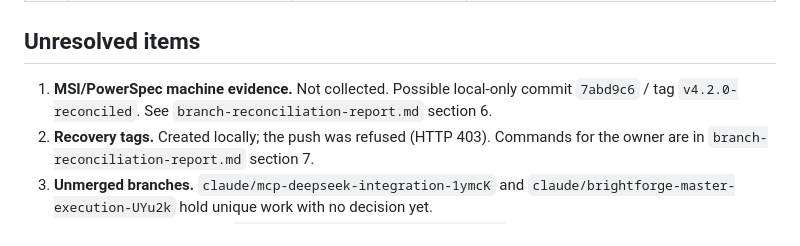
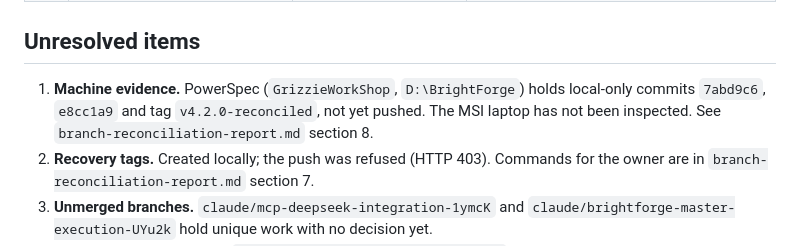
Before and after one commit to GrizzwaldHouse/BrightForge, a Markdown page: docs/audits/final-change-manifest.md, the part around the change. Rendered like a GitHub page.

```diff
--- a/docs/audits/final-change-manifest.md
+++ b/docs/audits/final-change-manifest.md
@@ -50,7 +50,7 @@ Commit identity: the repository's configured identity. Commit messages carry no
 
 ## Unresolved items
 
-1. **MSI/PowerSpec machine evidence.** Not collected. Possible local-only commit `7abd9c6` / tag `v4.2.0-reconciled`. See `branch-reconciliation-report.md` section 6.
+1. **Machine evidence.** PowerSpec (`GrizzieWorkShop`, `D:\BrightForge`) holds local-only commits `7abd9c6`, `e8cc1a9` and tag `v4.2.0-reconciled`, not yet pushed. The MSI laptop has not been inspected. See `branch-reconciliation-report.md` section 8.
 2. **Recovery tags.** Created locally; the push was refused (HTTP 403). Commands for the owner are in `branch-reconciliation-report.md` section 7.
 3. **Unmerged branches.** `claude/mcp-deepseek-integration-1ymcK` and `claude/brightforge-master-execution-UYu2k` hold unique work with no decision yet.
 4. **Security risks R1–R8.** See `security-and-repository-hygiene.md`.
```
Also changed, not shown: docs/audits/branch-reconciliation-report.md (+35 -2 lines).
